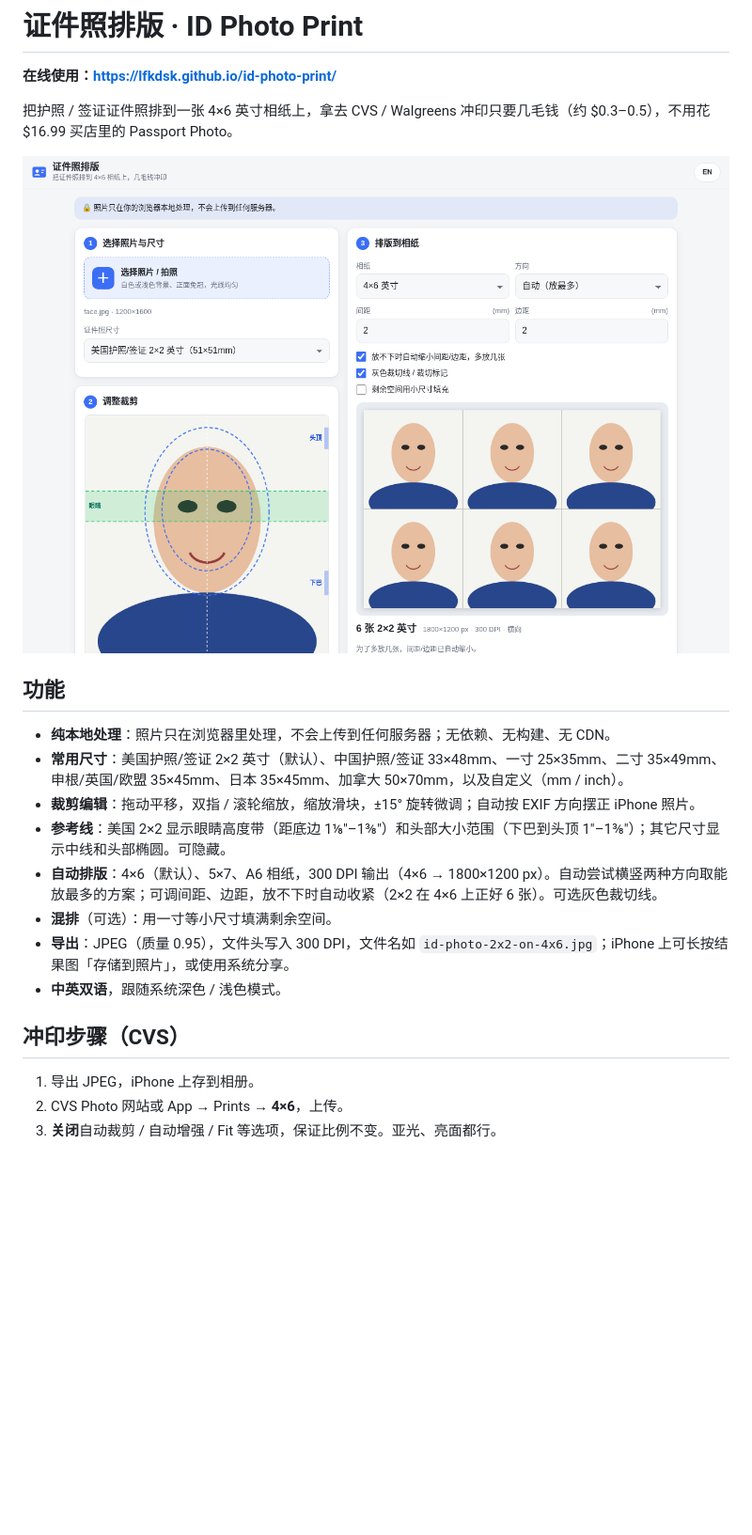
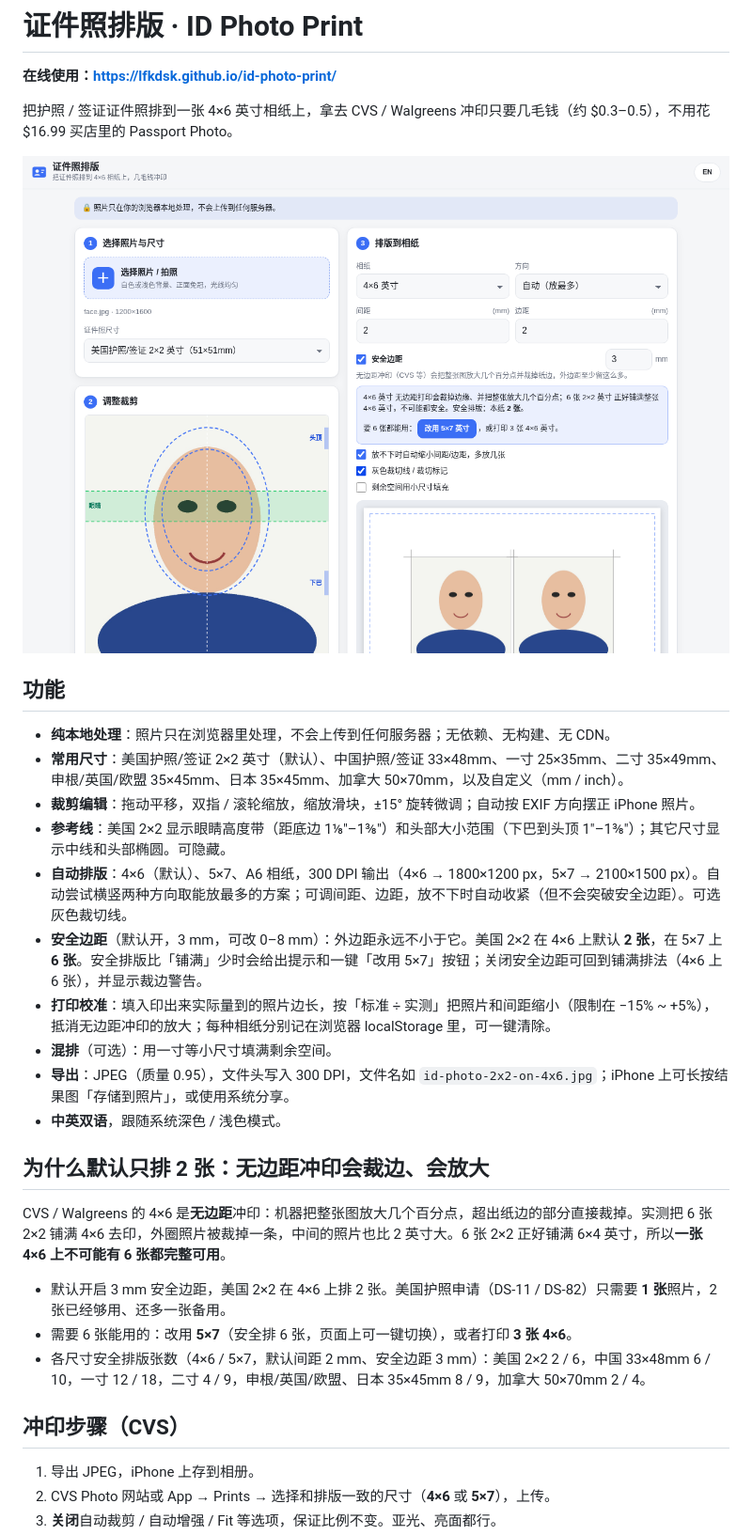
Before and after one commit to lfkdsk/id-photo-print, a Markdown page: README.md, the part around one of its changes. Shown at 94% size. Drawn GitHub-style; pictures changed too: docs/screenshot.png; blank space fills up the shorter version.

```diff
--- a/README.md
+++ b/README.md
@@ -12,13 +12,23 @@
 - **常用尺寸**：美国护照/签证 2×2 英寸（默认）、中国护照/签证 33×48mm、一寸 25×35mm、二寸 35×49mm、申根/英国/欧盟 35×45mm、日本 35×45mm、加拿大 50×70mm，以及自定义（mm / inch）。
 - **裁剪编辑**：拖动平移，双指 / 滚轮缩放，缩放滑块，±15° 旋转微调；自动按 EXIF 方向摆正 iPhone 照片。
 - **参考线**：美国 2×2 显示眼睛高度带（距底边 1⅛″–1⅜″）和头部大小范围（下巴到头顶 1″–1⅜″）；其它尺寸显示中线和头部椭圆。可隐藏。
-- **自动排版**：4×6（默认）、5×7、A6 相纸，300 DPI 输出（4×6 → 1800×1200 px）。自动尝试横竖两种方向取能放最多的方案；可调间距、边距，放不下时自动收紧（2×2 在 4×6 上正好 6 张）。可选灰色裁切线。
+- **自动排版**：4×6（默认）、5×7、A6 相纸，300 DPI 输出（4×6 → 1800×1200 px，5×7 → 2100×1500 px）。自动尝试横竖两种方向取能放最多的方案；可调间距、边距，放不下时自动收紧（但不会突破安全边距）。可选灰色裁切线。
+- **安全边距**（默认开，3 mm，可改 0–8 mm）：外边距永远不小于它。美国 2×2 在 4×6 上默认 **2 张**，在 5×7 上 **6 张**。安全排版比「铺满」少时会给出提示和一键「改用 5×7」按钮；关闭安全边距可回到铺满排法（4×6 上 6 张），并显示裁边警告。
+- **打印校准**：填入印出来实际量到的照片边长，按「标准 ÷ 实测」把照片和间距缩小（限制在 −15% ~ +5%），抵消无边距冲印的放大；每种相纸分别记在浏览器 localStorage 里，可一键清除。
 - **混排**（可选）：用一寸等小尺寸填满剩余空间。
 - **导出**：JPEG（质量 0.95），文件头写入 300 DPI，文件名如 `id-photo-2x2-on-4x6.jpg`；iPhone 上可长按结果图「存储到照片」，或使用系统分享。
 - **中英双语**，跟随系统深色 / 浅色模式。
 
+## 为什么默认只排 2 张：无边距冲印会裁边、会放大
+
+CVS / Walgreens 的 4×6 是**无边距**冲印：机器把整张图放大几个百分点，超出纸边的部分直接裁掉。实测把 6 张 2×2 铺满 4×6 去印，外圈照片被裁掉一条，中间的照片也比 2 英寸大。6 张 2×2 正好铺满 6×4 英寸，所以**一张 4×6 上不可能有 6 张都完整可用**。
+
+- 默认开启 3 mm 安全边距，美国 2×2 在 4×6 上排 2 张。美国护照申请（DS-11 / DS-82）只需要 **1 张**照片，2 张已经够用、还多一张备用。
+- 需要 6 张能用的：改用 **5×7**（安全排 6 张，页面上可一键切换），或者打印 **3 张 4×6**。
+- 各尺寸安全排版张数（4×6 / 5×7，默认间距 2 mm、安全边距 3 mm）：美国 2×2 2 / 6，中国 33×48mm 6 / 10，一寸 12 / 18，二寸 4 / 9，申根/英国/欧盟、日本 35×45mm 8 / 9，加拿大 50×70mm 2 / 4。
+
 ## 冲印步骤（CVS）
 
 1. 导出 JPEG，iPhone 上存到相册。
-2. CVS Photo 网站或 App → Prints → **4×6**，上传。
+2. CVS Photo 网站或 App → Prints → 选择和排版一致的尺寸（**4×6** 或 **5×7**），上传。
 3. **关闭**自动裁剪 / 自动增强 / Fit 等选项，保证比例不变。亚光、亮面都行。
```
Also changed, not shown: other parts of README.md (+15 -2 lines), docs/screenshot-mobile.png, 4 other files.
